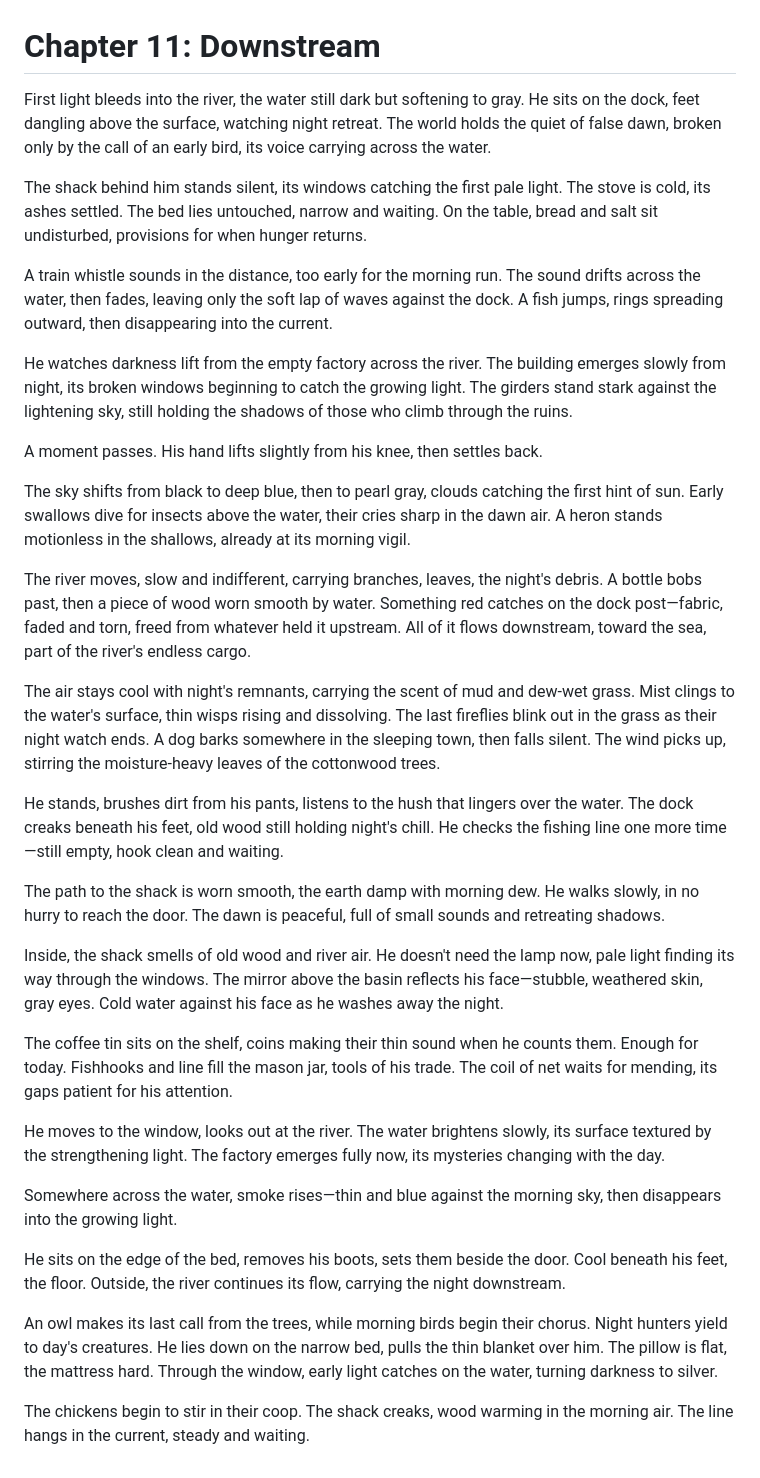
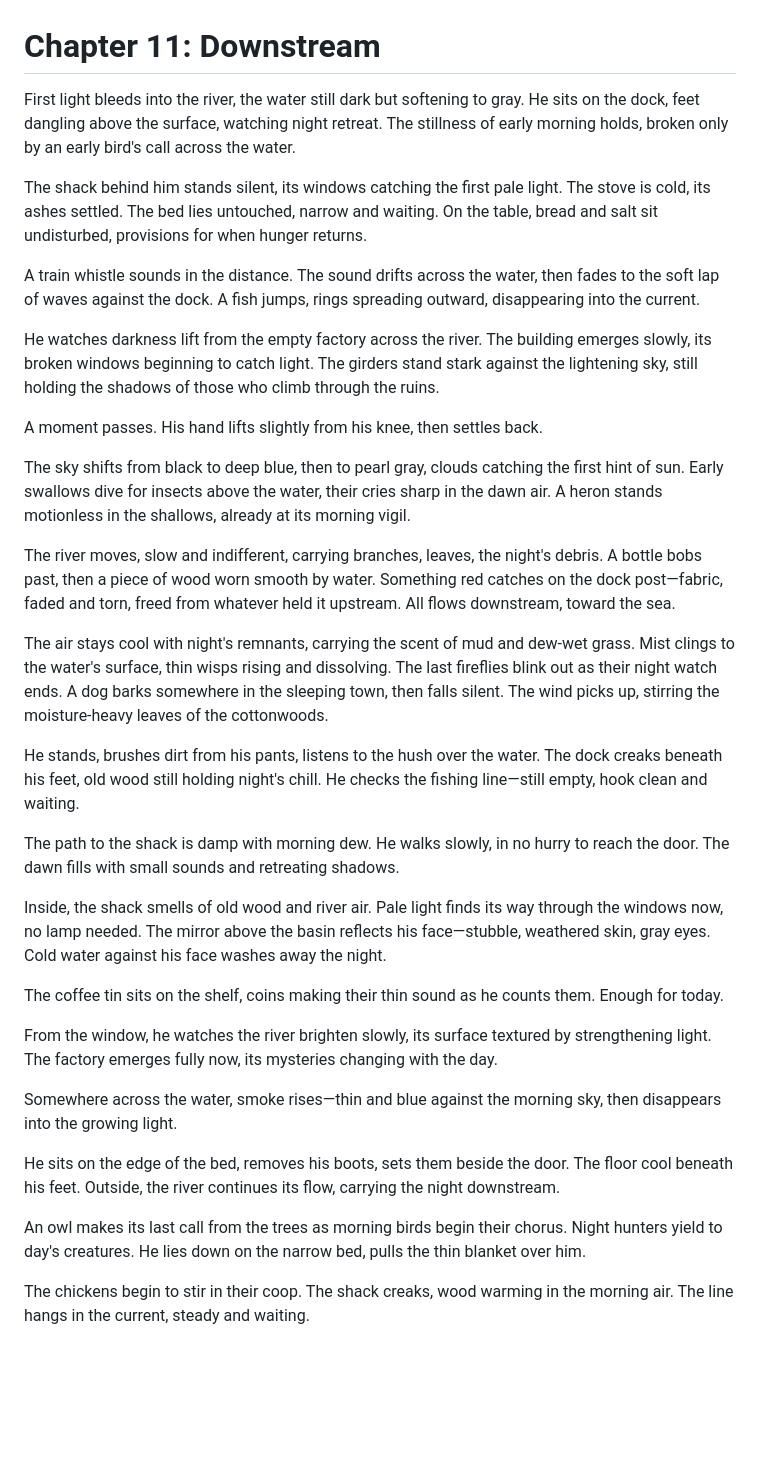
Before and after one commit to kohlhofer/Crossings, a Markdown page: chapters/chapter-11.md, the part around the change. Drawn GitHub-style; blank space fills up the shorter version.

Commit message:
Refine Chapter 11: Downstream
- Replace abstract 'false dawn' with clearer morning description
- Remove redundant time references
- Remove 'too early for morning run' qualifier
- Streamline river debris description
- Remove redundant path description ('worn smooth')
- Remove fishing equipment inventory
- Tighten ending, remove redundant light description
- Maintain core atmospheric elements while reducing repetition

```diff
--- a/chapters/chapter-11.md
+++ b/chapters/chapter-11.md
@@ -1,35 +1,35 @@
 # Chapter 11: Downstream
 
-First light bleeds into the river, the water still dark but softening to gray. He sits on the dock, feet dangling above the surface, watching night retreat. The world holds the quiet of false dawn, broken only by the call of an early bird, its voice carrying across the water.
+First light bleeds into the river, the water still dark but softening to gray. He sits on the dock, feet dangling above the surface, watching night retreat. The stillness of early morning holds, broken only by an early bird's call across the water.
 
 The shack behind him stands silent, its windows catching the first pale light. The stove is cold, its ashes settled. The bed lies untouched, narrow and waiting. On the table, bread and salt sit undisturbed, provisions for when hunger returns.
 
-A train whistle sounds in the distance, too early for the morning run. The sound drifts across the water, then fades, leaving only the soft lap of waves against the dock. A fish jumps, rings spreading outward, then disappearing into the current.
+A train whistle sounds in the distance. The sound drifts across the water, then fades to the soft lap of waves against the dock. A fish jumps, rings spreading outward, disappearing into the current.
 
-He watches darkness lift from the empty factory across the river. The building emerges slowly from night, its broken windows beginning to catch the growing light. The girders stand stark against the lightening sky, still holding the shadows of those who climb through the ruins.
+He watches darkness lift from the empty factory across the river. The building emerges slowly, its broken windows beginning to catch light. The girders stand stark against the lightening sky, still holding the shadows of those who climb through the ruins.
 
 A moment passes. His hand lifts slightly from his knee, then settles back.
 
 The sky shifts from black to deep blue, then to pearl gray, clouds catching the first hint of sun. Early swallows dive for insects above the water, their cries sharp in the dawn air. A heron stands motionless in the shallows, already at its morning vigil.
 
-The river moves, slow and indifferent, carrying branches, leaves, the night's debris. A bottle bobs past, then a piece of wood worn smooth by water. Something red catches on the dock post—fabric, faded and torn, freed from whatever held it upstream. All of it flows downstream, toward the sea, part of the river's endless cargo.
+The river moves, slow and indifferent, carrying branches, leaves, the night's debris. A bottle bobs past, then a piece of wood worn smooth by water. Something red catches on the dock post—fabric, faded and torn, freed from whatever held it upstream. All flows downstream, toward the sea.
 
-The air stays cool with night's remnants, carrying the scent of mud and dew-wet grass. Mist clings to the water's surface, thin wisps rising and dissolving. The last fireflies blink out in the grass as their night watch ends. A dog barks somewhere in the sleeping town, then falls silent. The wind picks up, stirring the moisture-heavy leaves of the cottonwood trees.
+The air stays cool with night's remnants, carrying the scent of mud and dew-wet grass. Mist clings to the water's surface, thin wisps rising and dissolving. The last fireflies blink out as their night watch ends. A dog barks somewhere in the sleeping town, then falls silent. The wind picks up, stirring the moisture-heavy leaves of the cottonwoods.
 
-He stands, brushes dirt from his pants, listens to the hush that lingers over the water. The dock creaks beneath his feet, old wood still holding night's chill. He checks the fishing line one more time—still empty, hook clean and waiting.
+He stands, brushes dirt from his pants, listens to the hush over the water. The dock creaks beneath his feet, old wood still holding night's chill. He checks the fishing line—still empty, hook clean and waiting.
 
-The path to the shack is worn smooth, the earth damp with morning dew. He walks slowly, in no hurry to reach the door. The dawn is peaceful, full of small sounds and retreating shadows.
+The path to the shack is damp with morning dew. He walks slowly, in no hurry to reach the door. The dawn fills with small sounds and retreating shadows.
 
-Inside, the shack smells of old wood and river air. He doesn't need the lamp now, pale light finding its way through the windows. The mirror above the basin reflects his face—stubble, weathered skin, gray eyes. Cold water against his face as he washes away the night.
+Inside, the shack smells of old wood and river air. Pale light finds its way through the windows now, no lamp needed. The mirror above the basin reflects his face—stubble, weathered skin, gray eyes. Cold water against his face washes away the night.
 
-The coffee tin sits on the shelf, coins making their thin sound when he counts them. Enough for today. Fishhooks and line fill the mason jar, tools of his trade. The coil of net waits for mending, its gaps patient for his attention.
+The coffee tin sits on the shelf, coins making their thin sound as he counts them. Enough for today.
 
-He moves to the window, looks out at the river. The water brightens slowly, its surface textured by the strengthening light. The factory emerges fully now, its mysteries changing with the day.
+From the window, he watches the river brighten slowly, its surface textured by strengthening light. The factory emerges fully now, its mysteries changing with the day.
 
 Somewhere across the water, smoke rises—thin and blue against the morning sky, then disappears into the growing light.
 
-He sits on the edge of the bed, removes his boots, sets them beside the door. Cool beneath his feet, the floor. Outside, the river continues its flow, carrying the night downstream.
+He sits on the edge of the bed, removes his boots, sets them beside the door. The floor cool beneath his feet. Outside, the river continues its flow, carrying the night downstream.
 
-An owl makes its last call from the trees, while morning birds begin their chorus. Night hunters yield to day's creatures. He lies down on the narrow bed, pulls the thin blanket over him. The pillow is flat, the mattress hard. Through the window, early light catches on the water, turning darkness to silver.
+An owl makes its last call from the trees as morning birds begin their chorus. Night hunters yield to day's creatures. He lies down on the narrow bed, pulls the thin blanket over him.
 
 The chickens begin to stir in their coop. The shack creaks, wood warming in the morning air. The line hangs in the current, steady and waiting.
```
